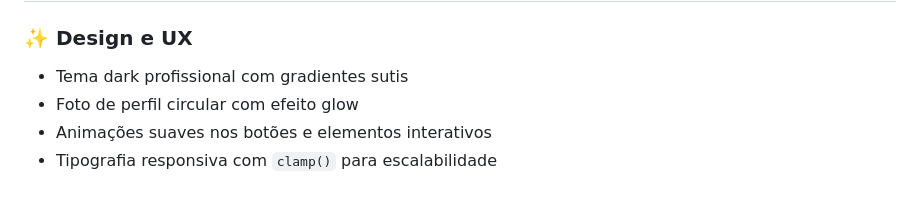
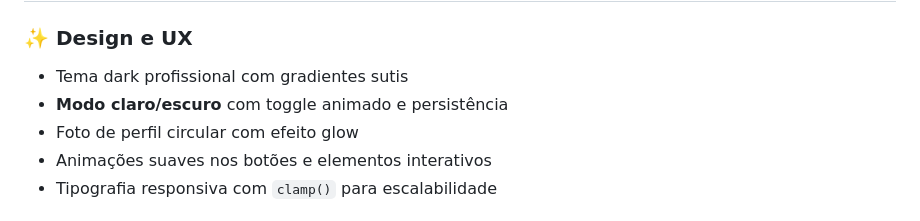
Before and after one commit to Cris5517/linkPro, a Markdown page: README.md, the part around the change. Rendered like a GitHub page.

Commit message:
Update README to mention dark/light theme feature

```diff
--- a/README.md
+++ b/README.md
@@ -27,6 +27,7 @@ Este é um **BioLink personalizado** criado para apresentar o perfil profissiona
 
 ### ✨ Design e UX
 - Tema dark profissional com gradientes sutis
+- **Modo claro/escuro** com toggle animado e persistência
 - Foto de perfil circular com efeito glow
 - Animações suaves nos botões e elementos interativos
 - Tipografia responsiva com `clamp()` para escalabilidade
```
